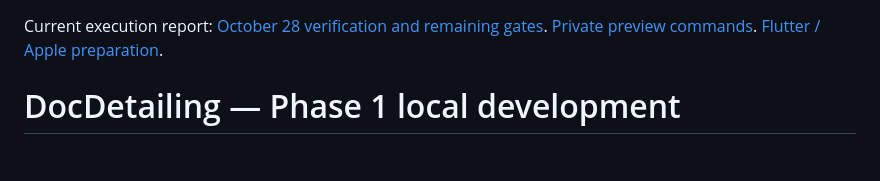
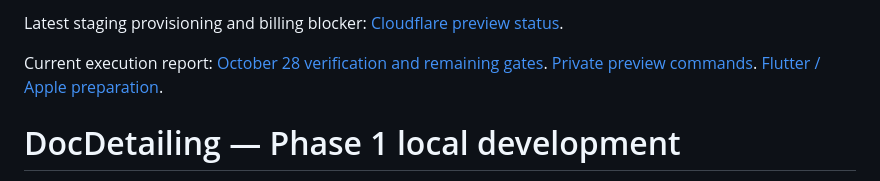
Before and after one commit to Huckleberry-Jon/baucomdetailing.com, a Markdown page: README.md, the part around the change. GitHub-like rendering; blank space fills up the shorter version.

Commit message:
Record authorized staging provisioning and R2 subscription blocker

```diff
--- a/README.md
+++ b/README.md
@@ -1,3 +1,5 @@
+Latest staging provisioning and billing blocker: [Cloudflare preview status](docs/cloudflare-staging-provisioning-report.md).
+
 Current execution report: [October 28 verification and remaining gates](docs/execution-report-2026-10-28.md). [Private preview commands](docs/device-preview-commands.md). [Flutter / Apple preparation](docs/apple-testflight-preparation.md).
 
 # DocDetailing — Phase 1 local development
```
Also changed, not shown: docs/cloudflare-staging-provisioning-report.md (added, +77 -0 lines).
